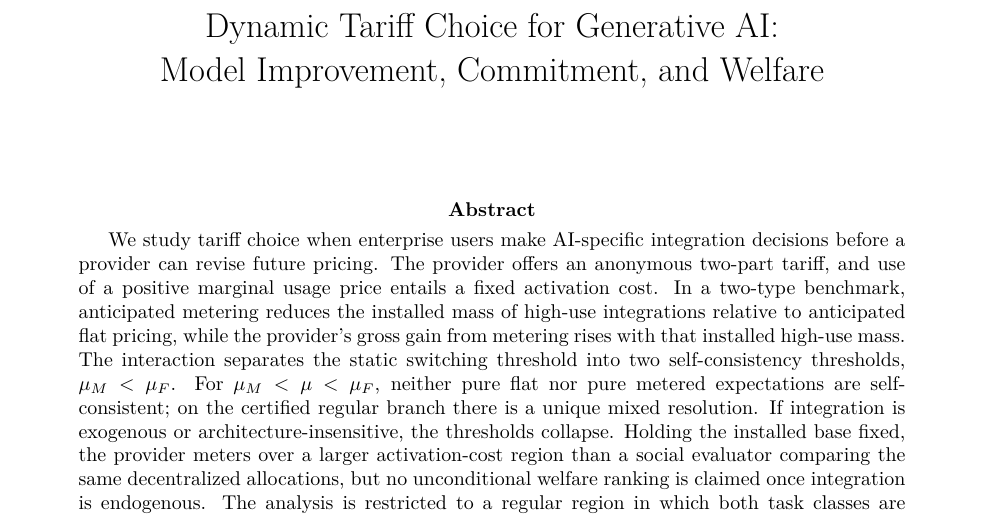
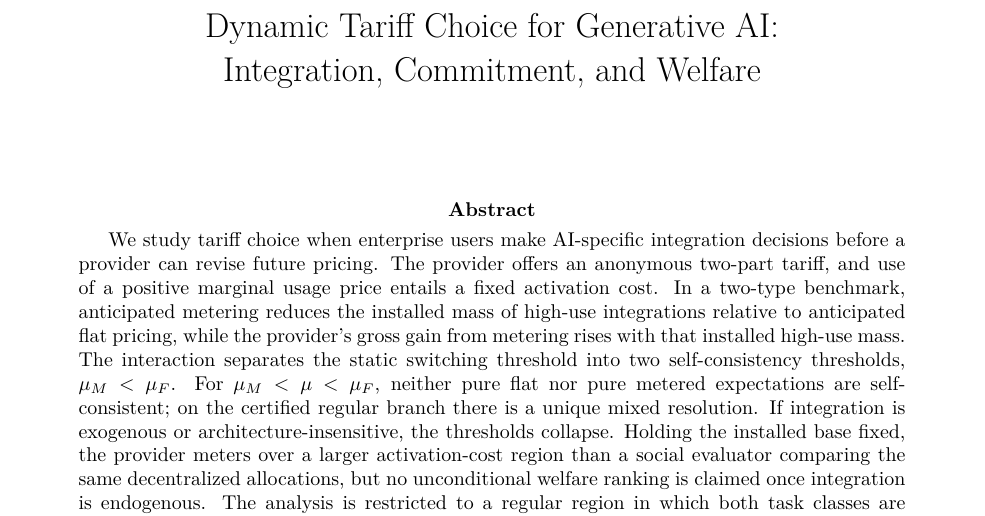
Before and after one commit to ryotamatsuki/dynamic-tariff-choice-generative-ai, a LaTeX paper (paper/main.tex): part of page 1 of 15, cut so that both start at the same text. Compiled offline with pdfLaTeX.

Commit message:
Repair Stage 10 manuscript title

```diff
--- a/paper/main.tex
+++ b/paper/main.tex
@@ -12,7 +12,7 @@
 \newtheorem{corollary}{Corollary}
 \theoremstyle{remark}
 \newtheorem{remark}{Remark}
-\title{Dynamic Tariff Choice for Generative AI:\\Model Improvement, Commitment, and Welfare}
+\title{Dynamic Tariff Choice for Generative AI:\\Integration, Commitment, and Welfare}
 \author{}
 \date{}
 \begin{document}
```
